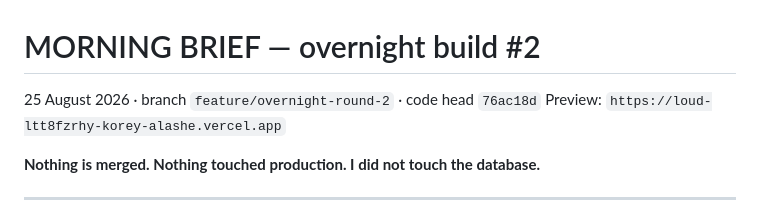
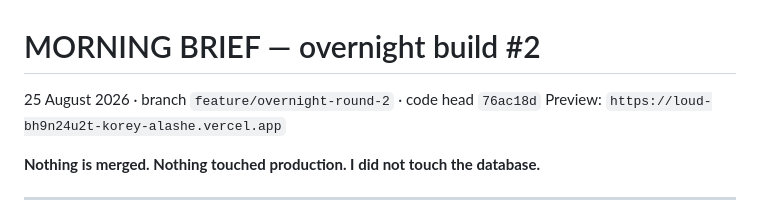
Before and after one commit to LoudEntify/Loud-app, a Markdown page: docs/MORNING_BRIEF.md, the part around the change. GitHub-like rendering.

```diff
--- a/docs/MORNING_BRIEF.md
+++ b/docs/MORNING_BRIEF.md
@@ -1,7 +1,7 @@
 # MORNING BRIEF — overnight build #2
 
 25 August 2026 · branch `feature/overnight-round-2` · code head `76ac18d`
-Preview: `https://loud-ltt8fzrhy-korey-alashe.vercel.app`
+Preview: `https://loud-bh9n24u2t-korey-alashe.vercel.app`
 
 **Nothing is merged. Nothing touched production. I did not touch the
 database.**
```
Also changed, not shown: docs/OVERNIGHT2_DEVICE_TEST.md (+4 -2 lines), docs/PRD_RECONCILIATION_2026-08-25.md (+1 -1 lines).
